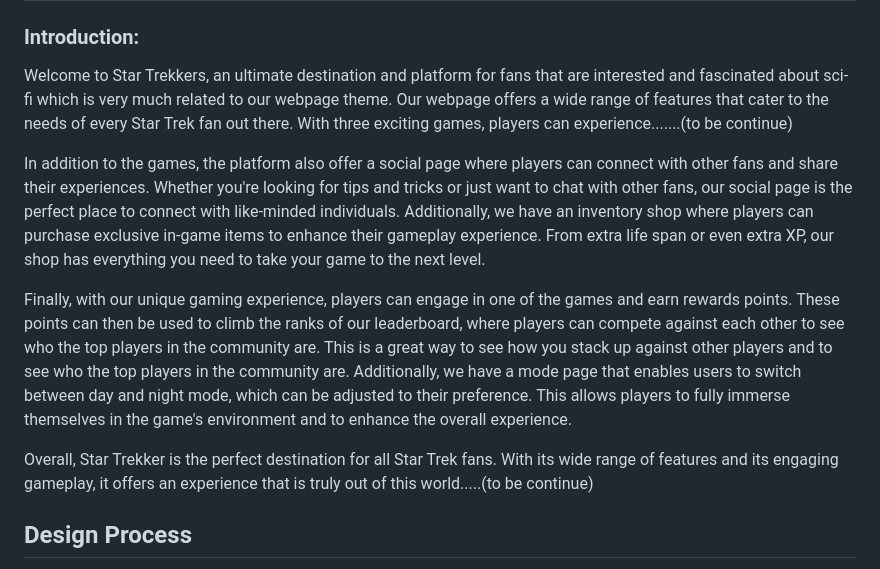
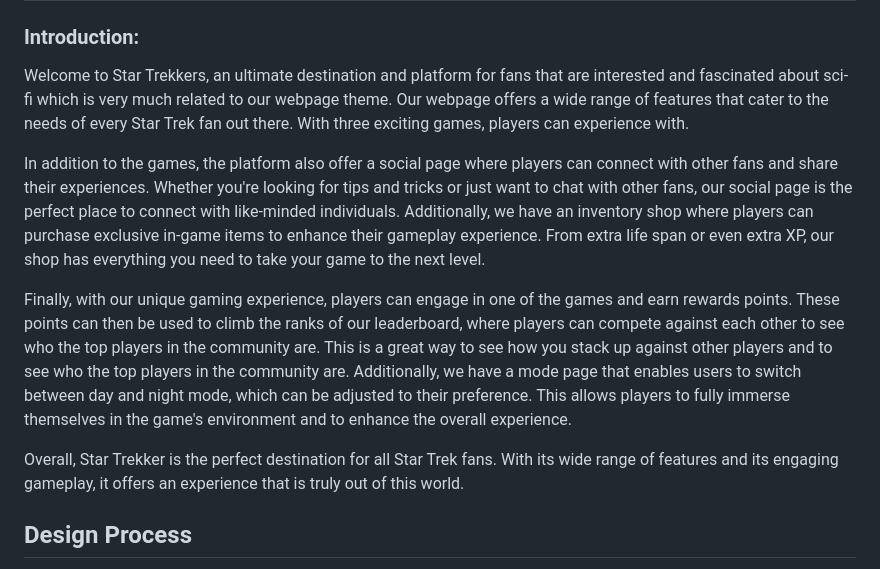
Before and after one commit to qwer1234abc/StarTrekkers, a Markdown page: README.md, the part around the change. Drawn GitHub-style.

Commit message:
minor updates on README

```diff
--- a/README.md
+++ b/README.md
@@ -3,13 +3,13 @@
 ### Introduction:
 
 Welcome to Star Trekkers, an ultimate destination and platform for fans that are interested and fascinated about sci-fi which is very much related
-to our webpage theme. Our webpage offers a wide range of features that cater to the needs of every Star Trek fan out there. With three exciting games, players can experience.......(to be continue)
+to our webpage theme. Our webpage offers a wide range of features that cater to the needs of every Star Trek fan out there. With three exciting games, players can experience with.
 
 In addition to the games, the platform also offer a social page where players can connect with other fans and share their experiences. Whether you're looking for tips and tricks or just want to chat with other fans, our social page is the perfect place to connect with like-minded individuals. Additionally, we have an inventory shop where players can purchase exclusive in-game items to enhance their gameplay experience. From extra life span or even extra XP, our shop has everything you need to take your game to the next level.
 
 Finally, with our unique gaming experience, players can engage in one of the games and earn rewards points. These points can then be used to climb the ranks of our leaderboard, where players can compete against each other to see who the top players in the community are. This is a great way to see how you stack up against other players and to see who the top players in the community are. Additionally, we have a mode page that enables users to switch between day and night mode, which can be adjusted to their preference. This allows players to fully immerse themselves in the game's environment and to enhance the overall experience.
 
-Overall, Star Trekker is the perfect destination for all Star Trek fans. With its wide range of features and its engaging gameplay, it offers an experience that is truly out of this world.....(to be continue)
+Overall, Star Trekker is the perfect destination for all Star Trek fans. With its wide range of features and its engaging gameplay, it offers an experience that is truly out of this world.
 
 ## Design Process
 
```
